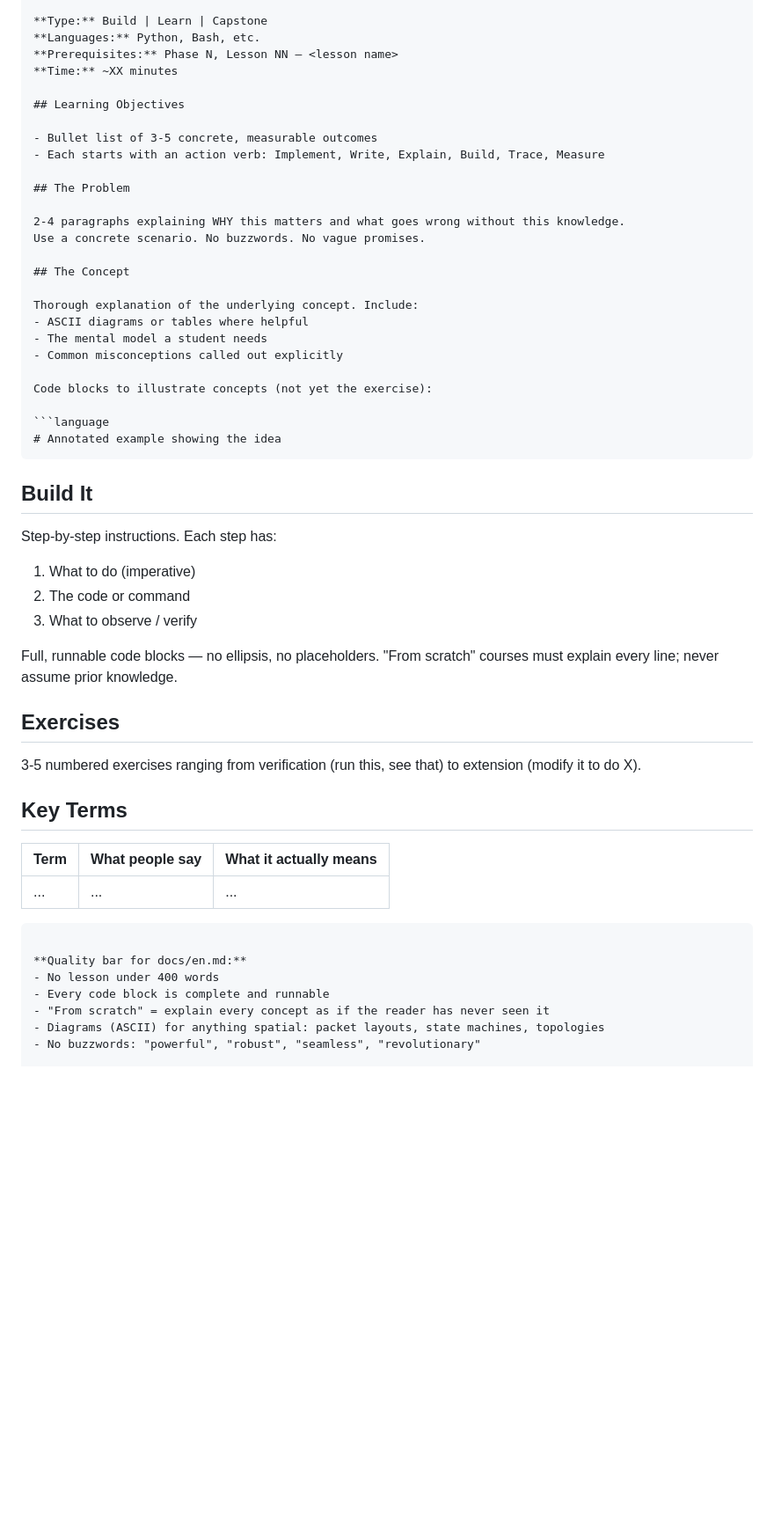
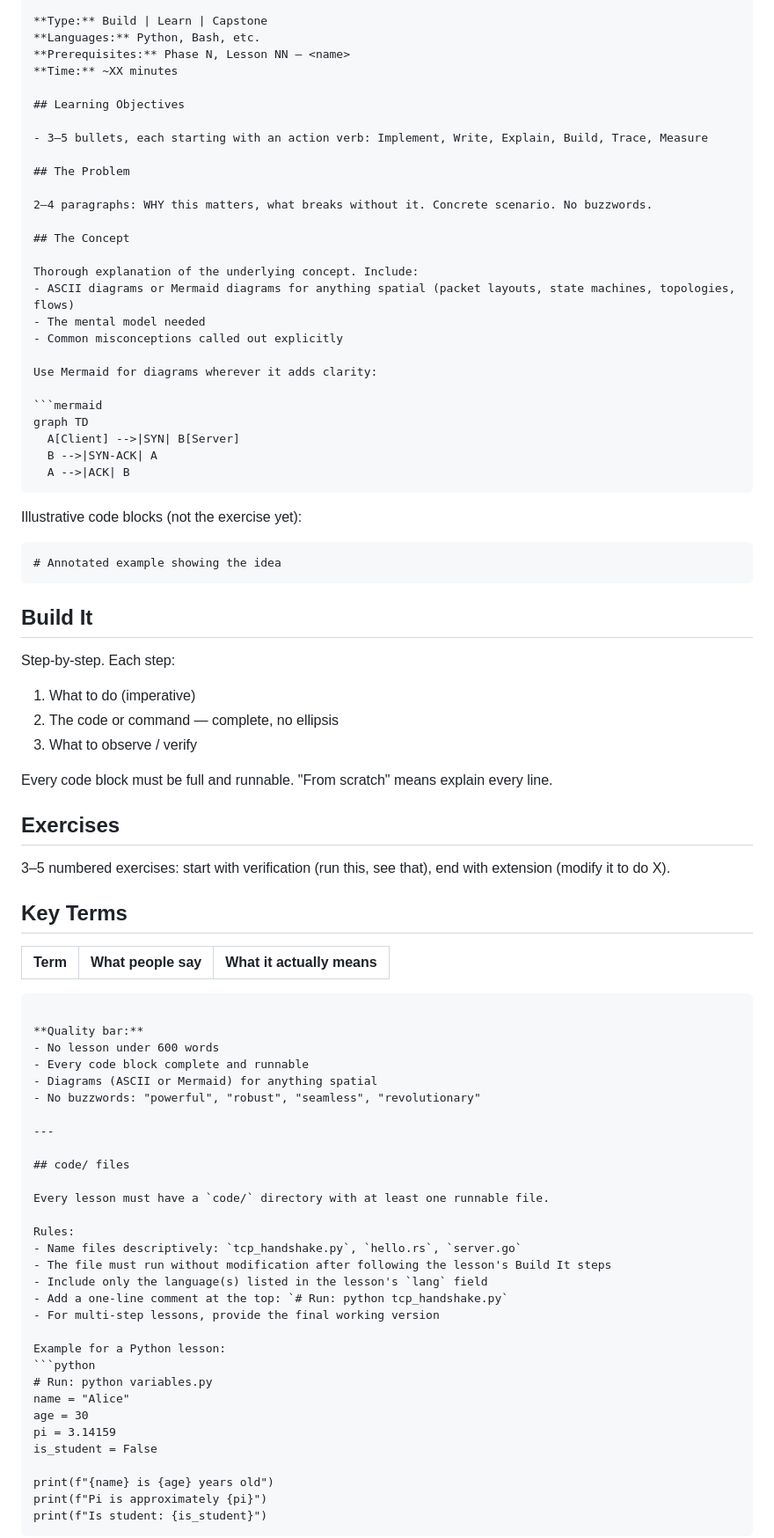
Before and after one commit to Linzo99/anything-from-scratch, a Markdown page: skills/generate-course/SKILL.md, the part around one of its changes. Shown at 88% size. Rendered like a GitHub page; blank space fills up the shorter version.

````diff
--- a/skills/generate-course/SKILL.md
+++ b/skills/generate-course/SKILL.md
@@ -156,27 +156,34 @@ Every lesson must have a `docs/en.md`. Use this structure:
 
 **Type:** Build | Learn | Capstone
 **Languages:** Python, Bash, etc.
-**Prerequisites:** Phase N, Lesson NN — <lesson name>
+**Prerequisites:** Phase N, Lesson NN — <name>
 **Time:** ~XX minutes
 
 ## Learning Objectives
 
-- Bullet list of 3-5 concrete, measurable outcomes
-- Each starts with an action verb: Implement, Write, Explain, Build, Trace, Measure
+- 3–5 bullets, each starting with an action verb: Implement, Write, Explain, Build, Trace, Measure
 
 ## The Problem
 
-2-4 paragraphs explaining WHY this matters and what goes wrong without this knowledge.
-Use a concrete scenario. No buzzwords. No vague promises.
+2–4 paragraphs: WHY this matters, what breaks without it. Concrete scenario. No buzzwords.
 
 ## The Concept
 
 Thorough explanation of the underlying concept. Include:
-- ASCII diagrams or tables where helpful
-- The mental model a student needs
+- ASCII diagrams or Mermaid diagrams for anything spatial (packet layouts, state machines, topologies, flows)
+- The mental model needed
 - Common misconceptions called out explicitly
 
-Code blocks to illustrate concepts (not yet the exercise):
+Use Mermaid for diagrams wherever it adds clarity:
+
+```mermaid
+graph TD
+  A[Client] -->|SYN| B[Server]
+  B -->|SYN-ACK| A
+  A -->|ACK| B
+```
+
+Illustrative code blocks (not the exercise yet):
 
 ```language
 # Annotated example showing the idea
@@ -184,28 +191,52 @@ Code blocks to illustrate concepts (not yet the exercise):
 
 ## Build It
 
-Step-by-step instructions. Each step has:
+Step-by-step. Each step:
 1. What to do (imperative)
-2. The code or command
+2. The code or command — complete, no ellipsis
 3. What to observe / verify
 
-Full, runnable code blocks — no ellipsis, no placeholders.
-"From scratch" courses must explain every line; never assume prior knowledge.
+Every code block must be full and runnable. "From scratch" means explain every line.
 
 ## Exercises
 
-3-5 numbered exercises ranging from verification (run this, see that) to extension (modify it to do X).
+3–5 numbered exercises: start with verification (run this, see that), end with extension (modify it to do X).
 
 ## Key Terms
 
 | Term | What people say | What it actually means |
-|------|----------------|------------------------|
-| ... | ... | ... |
+|------|-----------------|------------------------|
 ```
 
-**Quality bar for docs/en.md:**
-- No lesson under 400 words
-- Every code block is complete and runnable
-- "From scratch" = explain every concept as if the reader has never seen it
-- Diagrams (ASCII) for anything spatial: packet layouts, state machines, topologies
+**Quality bar:**
+- No lesson under 600 words
+- Every code block complete and runnable
+- Diagrams (ASCII or Mermaid) for anything spatial
 - No buzzwords: "powerful", "robust", "seamless", "revolutionary"
+
+---
+
+## code/ files
+
+Every lesson must have a `code/` directory with at least one runnable file.
+
+Rules:
+- Name files descriptively: `tcp_handshake.py`, `hello.rs`, `server.go`
+- The file must run without modification after following the lesson's Build It steps
+- Include only the language(s) listed in the lesson's `lang` field
+- Add a one-line comment at the top: `# Run: python tcp_handshake.py`
+- For multi-step lessons, provide the final working version
+
+Example for a Python lesson:
+```python
+# Run: python variables.py
+name = "Alice"
+age = 30
+pi = 3.14159
+is_student = False
+
+print(f"{name} is {age} years old")
+print(f"Pi is approximately {pi}")
+print(f"Is student: {is_student}")
+```
+
````
Also changed, not shown: other parts of skills/generate-course/SKILL.md (+221 -109 lines).
